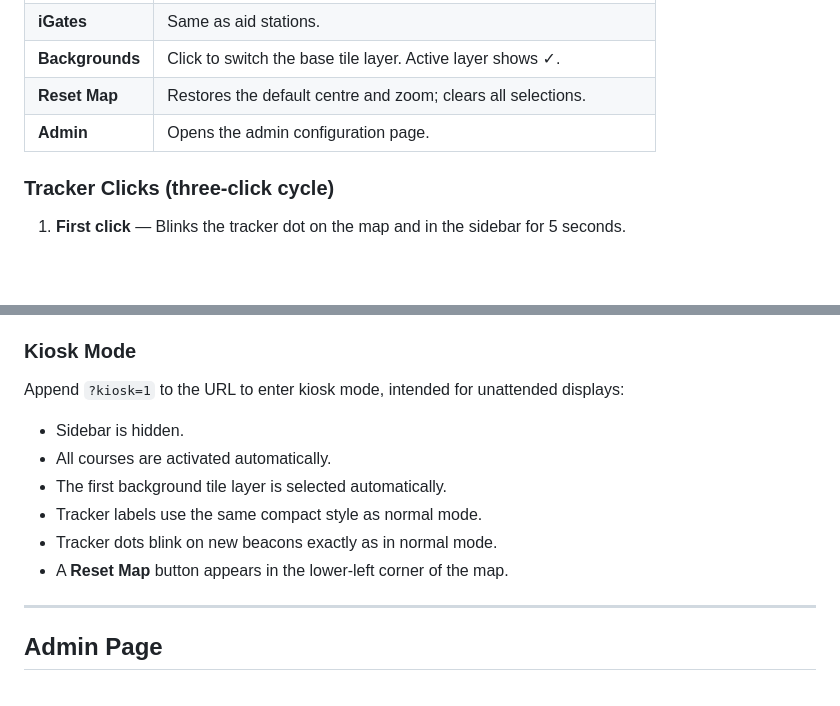
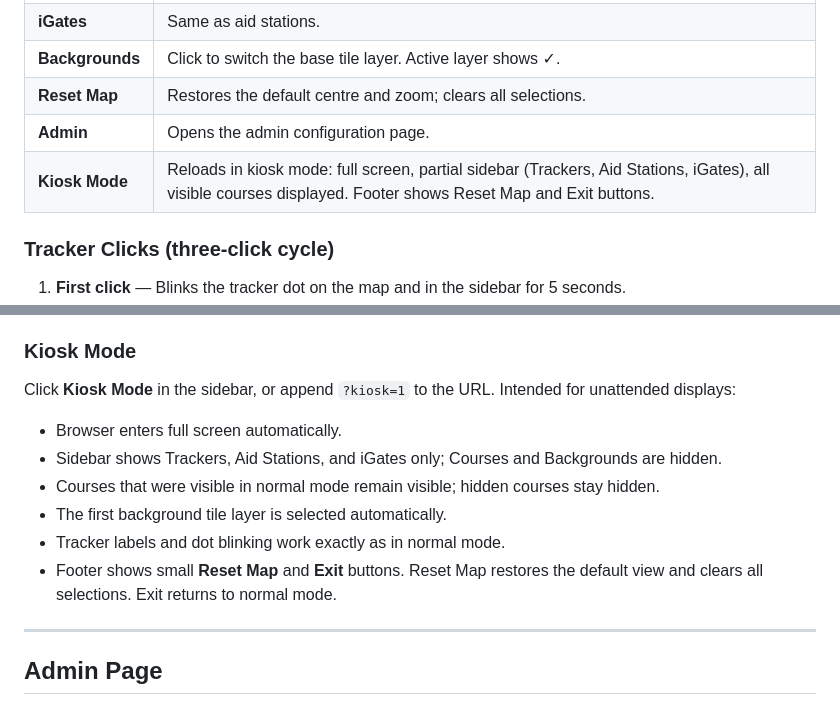
Before and after one commit to dkaye/APRS-Mapper, a Markdown page: README.MD, 2 parts joined by grey strips. Rendered like a GitHub page; blank space fills up the shorter version.

Commit message:
Update README: add Kiosk Mode to sidebar table, revise kiosk section
Co-Authored-By: Claude Sonnet 4.6 <noreply@anthropic.com>

```diff
--- a/README.MD
+++ b/README.MD
@@ -172,6 +172,7 @@ Open `http://<host>/` in a browser.
 | **Backgrounds** | Click to switch the base tile layer. Active layer shows ✓. |
 | **Reset Map** | Restores the default centre and zoom; clears all selections. |
 | **Admin** | Opens the admin configuration page. |
+| **Kiosk Mode** | Reloads in kiosk mode: full screen, partial sidebar (Trackers, Aid Stations, iGates), all visible courses displayed. Footer shows Reset Map and Exit buttons. |
 
 ### Tracker Clicks (three-click cycle)
 
@@ -193,14 +194,14 @@ so tracker dots are always visible even when they overlap fixed-location markers
 
 ### Kiosk Mode
 
-Append `?kiosk=1` to the URL to enter kiosk mode, intended for unattended displays:
+Click **Kiosk Mode** in the sidebar, or append `?kiosk=1` to the URL. Intended for unattended displays:
 
-- Sidebar is hidden.
-- All courses are activated automatically.
+- Browser enters full screen automatically.
+- Sidebar shows Trackers, Aid Stations, and iGates only; Courses and Backgrounds are hidden.
+- Courses that were visible in normal mode remain visible; hidden courses stay hidden.
 - The first background tile layer is selected automatically.
-- Tracker labels use the same compact style as normal mode.
-- Tracker dots blink on new beacons exactly as in normal mode.
-- A **Reset Map** button appears in the lower-left corner of the map.
+- Tracker labels and dot blinking work exactly as in normal mode.
+- Footer shows small **Reset Map** and **Exit** buttons. Reset Map restores the default view and clears all selections. Exit returns to normal mode.
 
 ---
 
```
